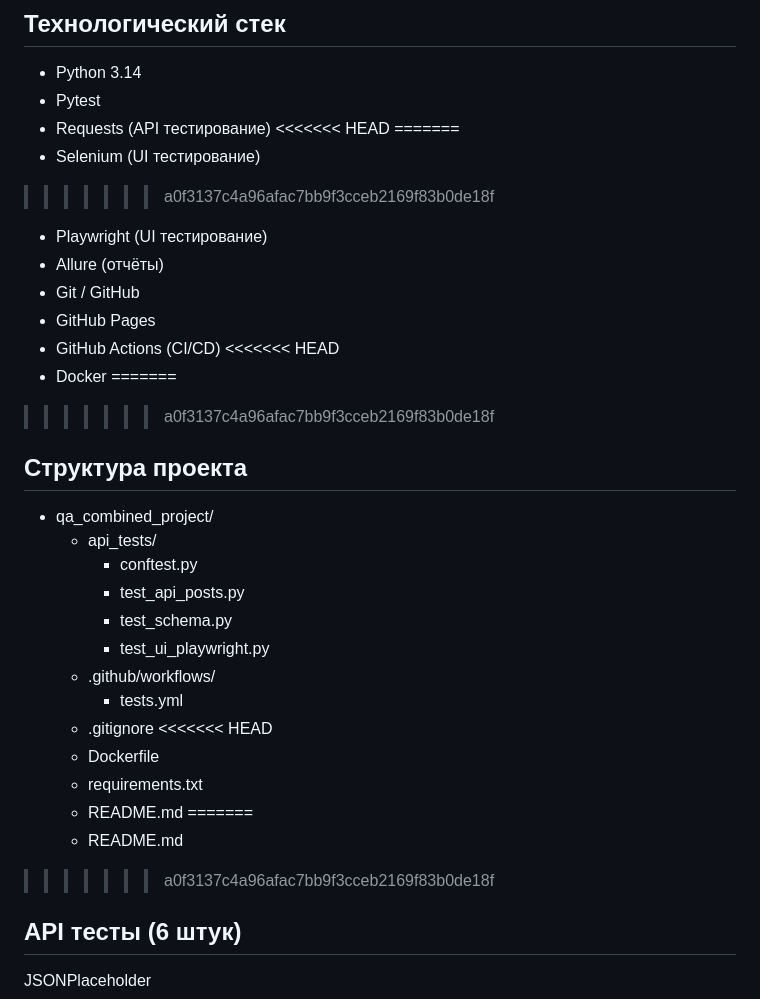
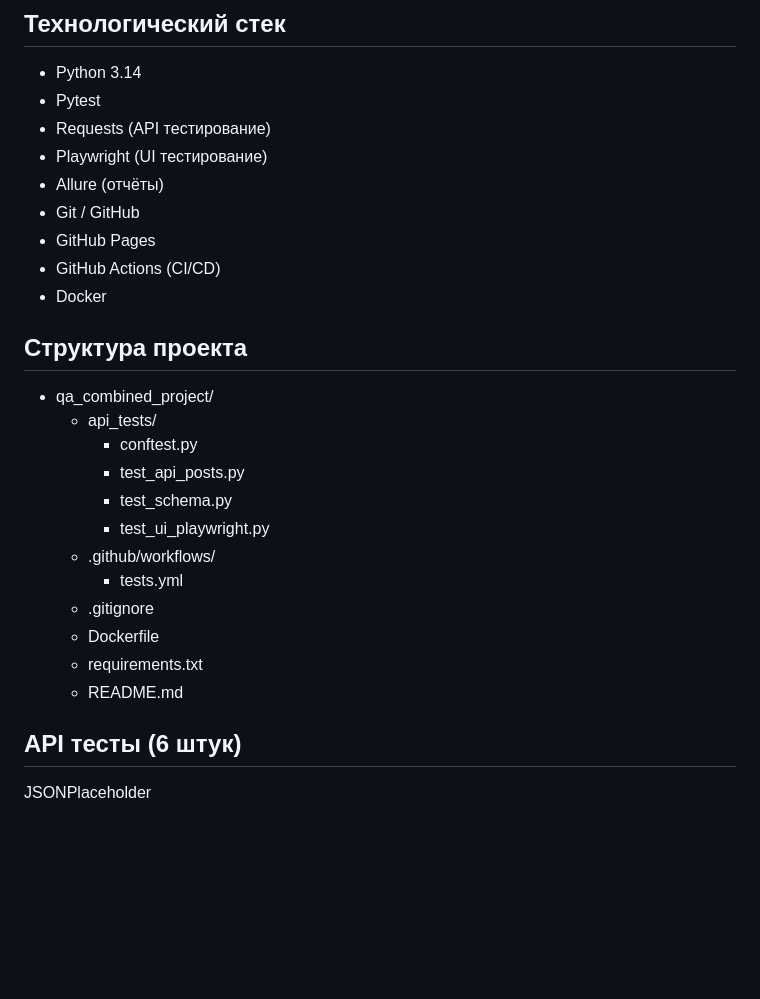
Before and after one commit to aqwa20979/qa-portfolio, a Markdown page: README.md, the part around one of its changes. Rendered like a GitHub page; blank space fills up the shorter version.

```diff
--- a/README.md
+++ b/README.md
@@ -11,19 +11,12 @@ QA Engineer с опытом написания автотестов на Python.
 - Python 3.14
 - Pytest
 - Requests (API тестирование)
-<<<<<<< HEAD
-=======
-- Selenium (UI тестирование)
->>>>>>> a0f3137c4a96afac7bb9f3cceb2169f83b0de18f
 - Playwright (UI тестирование)
 - Allure (отчёты)
 - Git / GitHub
 - GitHub Pages
 - GitHub Actions (CI/CD)
-<<<<<<< HEAD
 - Docker
-=======
->>>>>>> a0f3137c4a96afac7bb9f3cceb2169f83b0de18f
 
 ## Структура проекта
 
@@ -36,14 +29,9 @@ QA Engineer с опытом написания автотестов на Python.
   - .github/workflows/
     - tests.yml
   - .gitignore
-<<<<<<< HEAD
   - Dockerfile
   - requirements.txt
   - README.md
-=======
-  - README.md
-
->>>>>>> a0f3137c4a96afac7bb9f3cceb2169f83b0de18f
 
 ## API тесты (6 штук)
 
```
Also changed, not shown: other parts of README.md (+0 -21 lines).
